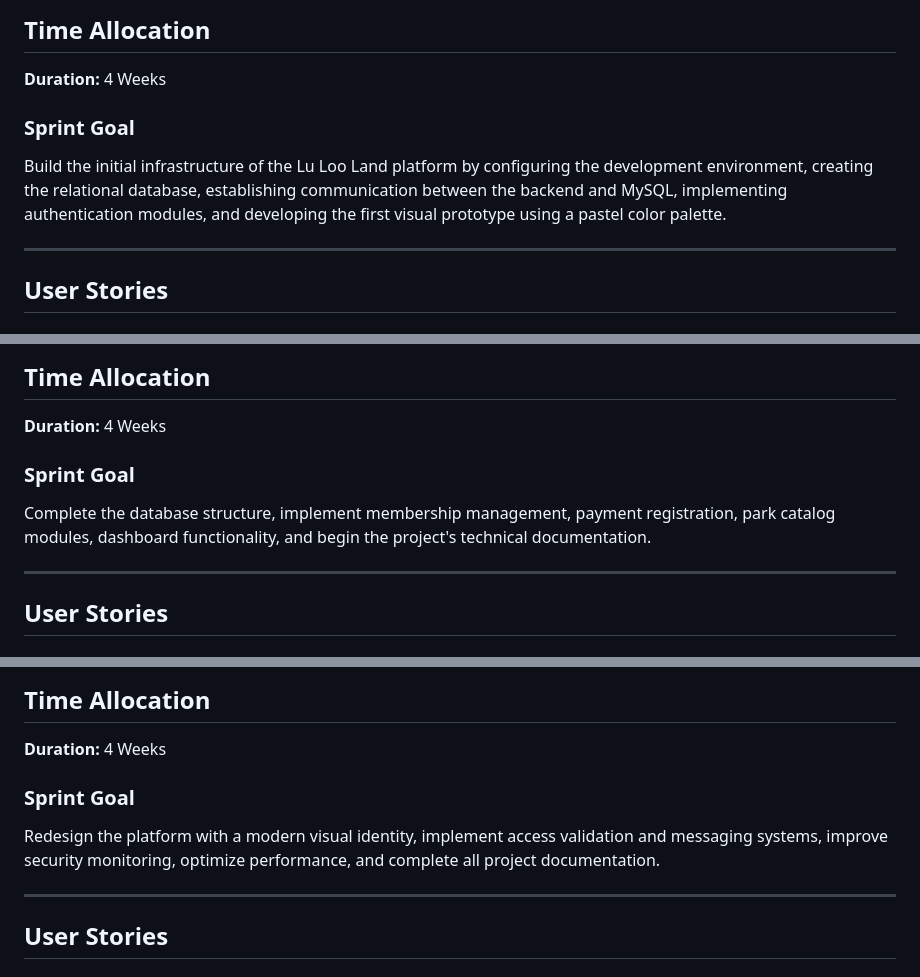
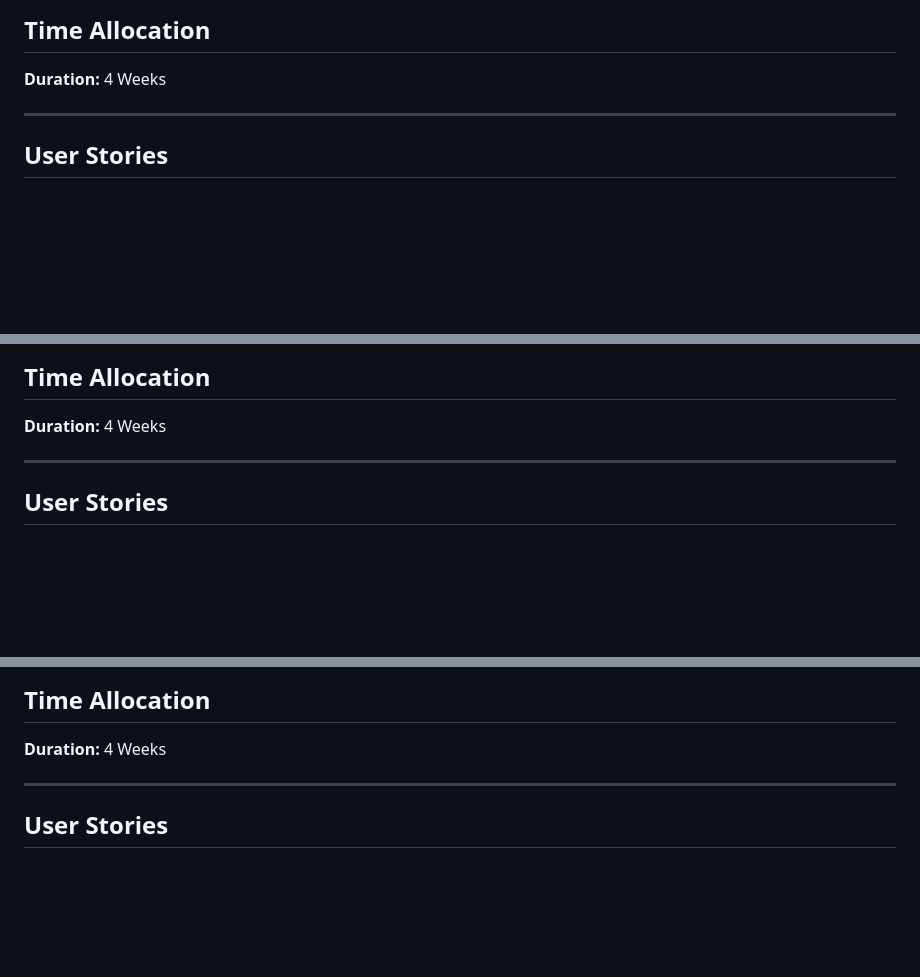
Before and after one commit to monica-ry/cbtis47-db-membre, a Markdown page: docs/Scrum/sprint_backlog.md, 3 parts joined by grey strips. GitHub-like rendering; blank space fills up the shorter version.

Commit message:
Remove sprint goals from sprint backlog
Removed sprint goals from multiple sections of the sprint backlog.

```diff
--- a/docs/Scrum/sprint_backlog.md
+++ b/docs/Scrum/sprint_backlog.md
@@ -5,10 +5,6 @@
 ## Time Allocation
 
 **Duration:** 4 Weeks
-
-### Sprint Goal
-
-Build the initial infrastructure of the Lu Loo Land platform by configuring the development environment, creating the relational database, establishing communication between the backend and MySQL, implementing authentication modules, and developing the first visual prototype using a pastel color palette.
 
 ---
 
@@ -132,10 +128,6 @@ Build the initial infrastructure of the Lu Loo Land platform by configuring the
 
 **Duration:** 4 Weeks
 
-### Sprint Goal
-
-Complete the database structure, implement membership management, payment registration, park catalog modules, dashboard functionality, and begin the project's technical documentation.
-
 ---
 
 ## User Stories
@@ -258,10 +250,6 @@ Complete the database structure, implement membership management, payment regist
 
 **Duration:** 4 Weeks
 
-### Sprint Goal
-
-Redesign the platform with a modern visual identity, implement access validation and messaging systems, improve security monitoring, optimize performance, and complete all project documentation.
-
 ---
 
 ## User Stories
```
